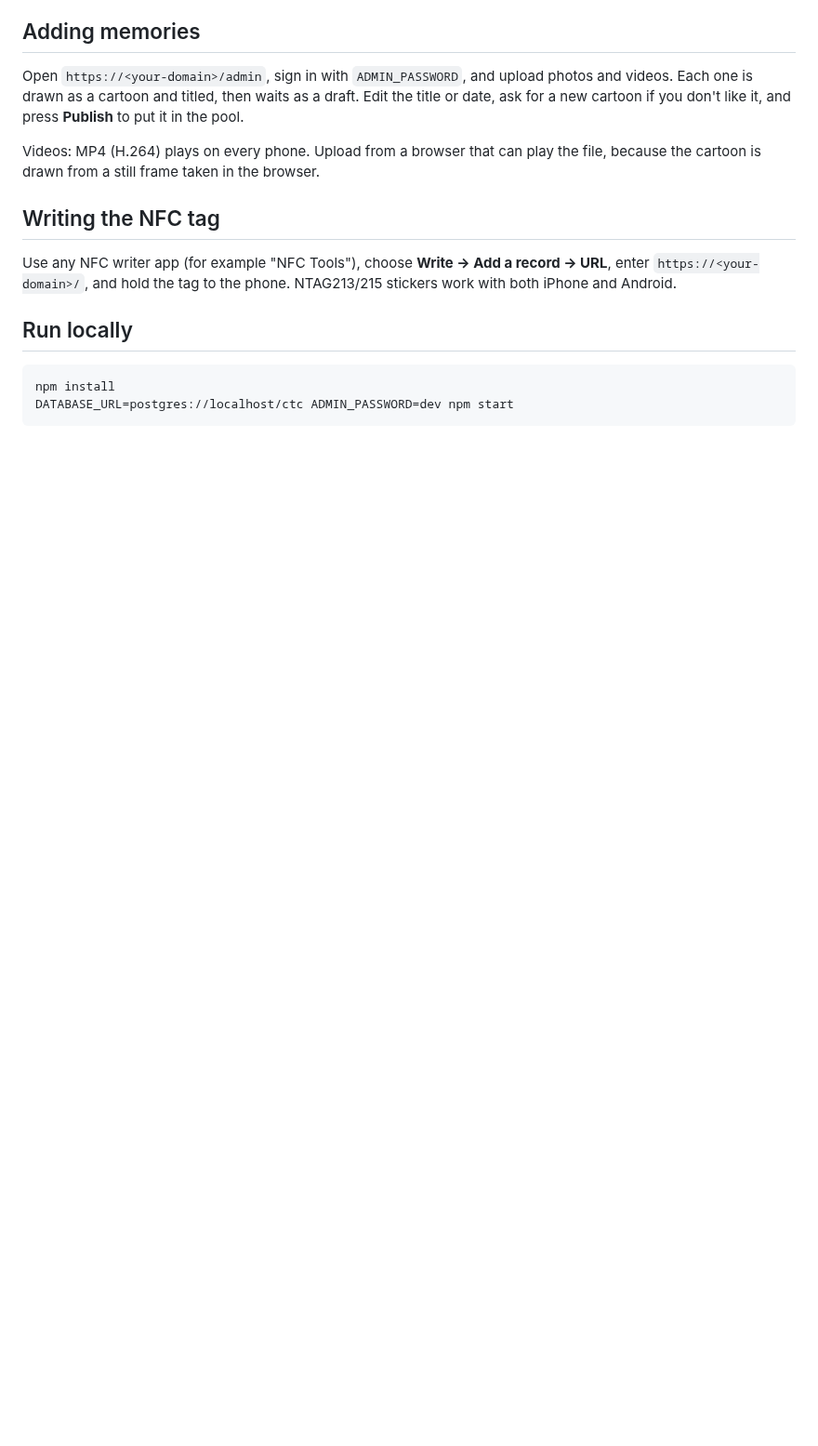
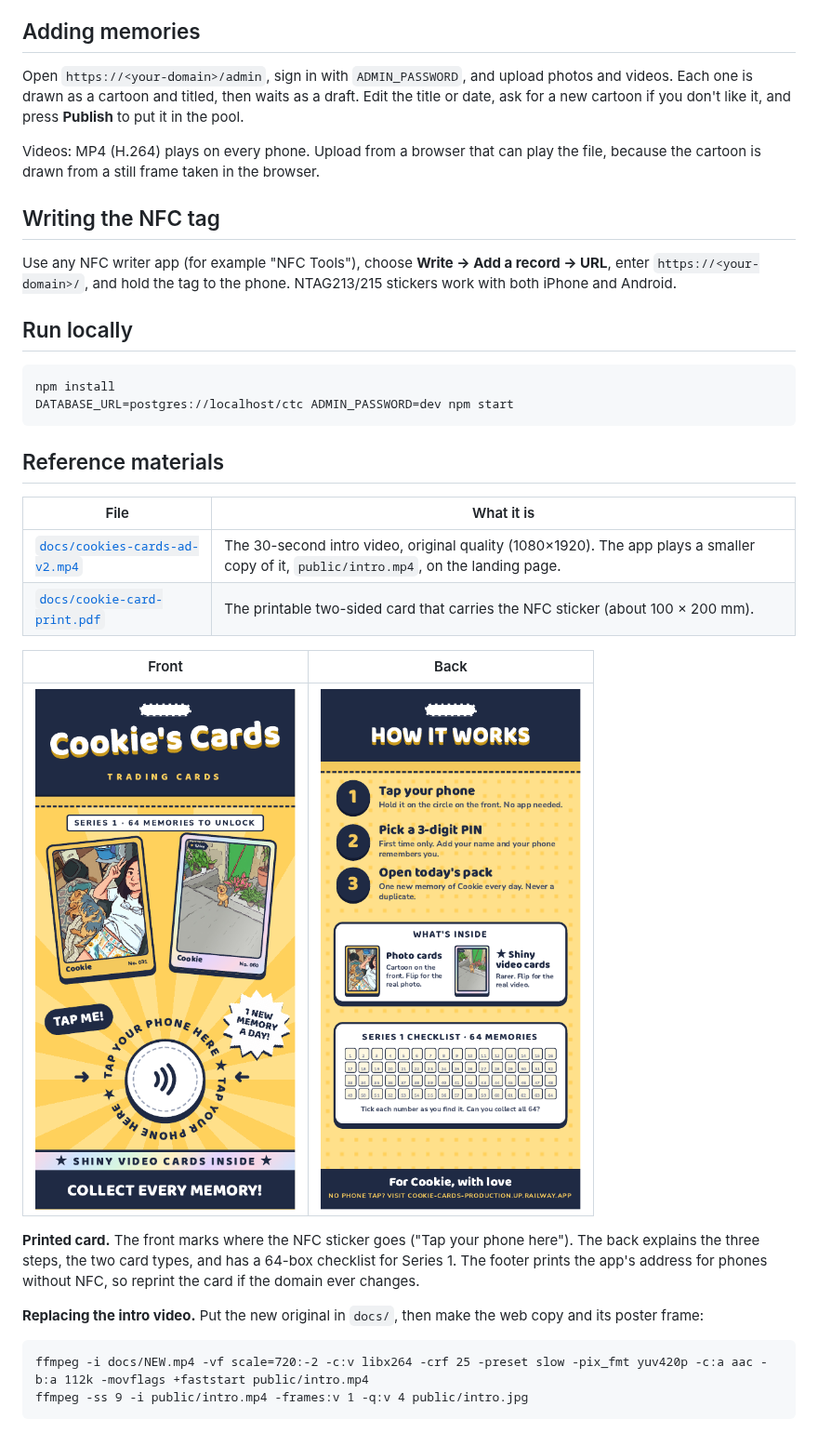
Before and after one commit to gcvfernandez/cookie-cards, a Markdown page: README.md, the part around the change. Shown at 93% size. Drawn GitHub-style; pictures changed too: docs/cookie-card-print-1.png (added), docs/cookie-card-print-2.png (added); blank space fills up the shorter version.

Commit message:
Add the intro video and printable NFC card to the README for reference
Co-Authored-By: Claude Opus 5.5 <noreply@anthropic.com>
Claude-Session: https://claude.ai/code/session_013A9TemtR1NPHGkmPjDLBvV

````diff
--- a/README.md
+++ b/README.md
@@ -46,3 +46,23 @@ Use any NFC writer app (for example "NFC Tools"), choose **Write → Add a recor
 npm install
 DATABASE_URL=postgres://localhost/ctc ADMIN_PASSWORD=dev npm start
 ```
+
+## Reference materials
+
+| File | What it is |
+| --- | --- |
+| [`docs/cookies-cards-ad-v2.mp4`](docs/cookies-cards-ad-v2.mp4) | The 30-second intro video, original quality (1080×1920). The app plays a smaller copy of it, `public/intro.mp4`, on the landing page. |
+| [`docs/cookie-card-print.pdf`](docs/cookie-card-print.pdf) | The printable two-sided card that carries the NFC sticker (about 100 × 200 mm). |
+
+| Front | Back |
+| --- | --- |
+| ![Front of the printed card](docs/cookie-card-print-1.png) | ![Back of the printed card](docs/cookie-card-print-2.png) |
+
+**Printed card.** The front marks where the NFC sticker goes ("Tap your phone here"). The back explains the three steps, the two card types, and has a 64-box checklist for Series 1. The footer prints the app's address for phones without NFC, so reprint the card if the domain ever changes.
+
+**Replacing the intro video.** Put the new original in `docs/`, then make the web copy and its poster frame:
+
+```
+ffmpeg -i docs/NEW.mp4 -vf scale=720:-2 -c:v libx264 -crf 25 -preset slow -pix_fmt yuv420p -c:a aac -b:a 112k -movflags +faststart public/intro.mp4
+ffmpeg -ss 9 -i public/intro.mp4 -frames:v 1 -q:v 4 public/intro.jpg
+```
````
Also changed, not shown: 2 other files.
